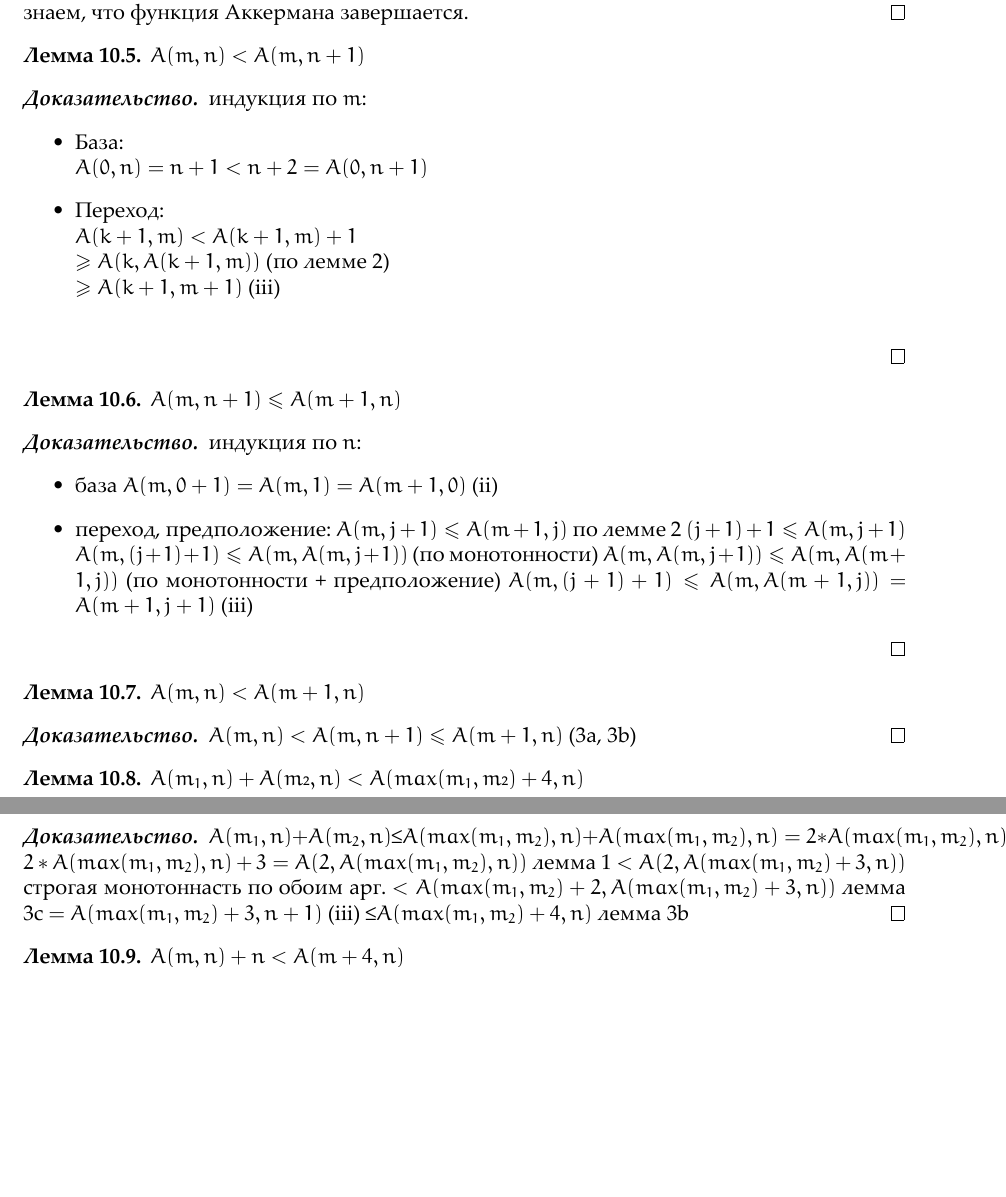
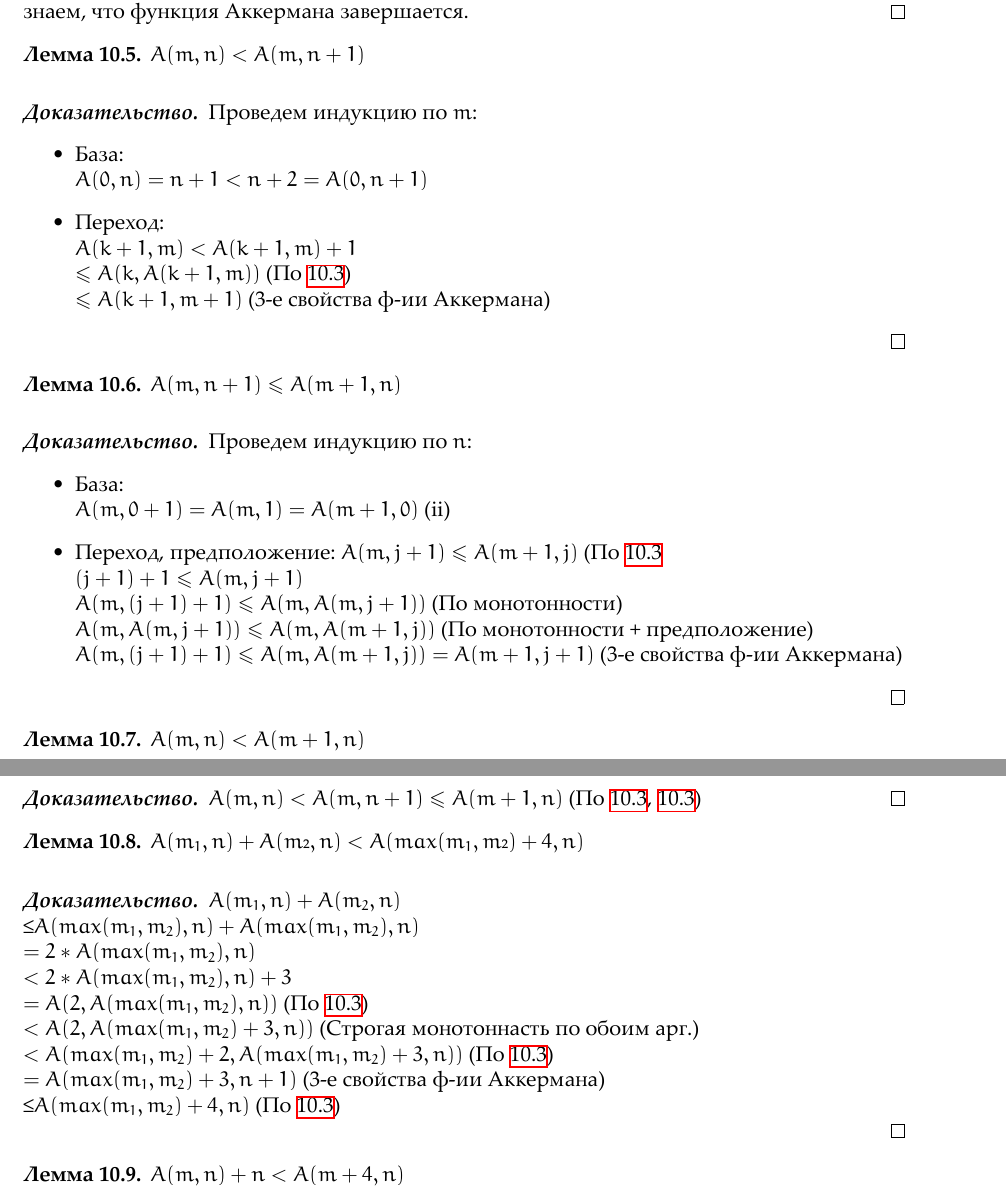
Before and after one commit to volhovm/study-notes, a LaTeX document (mathlogic.tex, which reads ticket8.tex): two parts of pages 42 and 43 of 43, joined at a grey line, cut so that both start at the same text, the shorter picture padded with empty space. The pictures show the PDF file mathlogic.pdf that the author committed with the source.

Commit message:
fixed ticket 8

```diff
--- a/ticket8.tex
+++ b/ticket8.tex
@@ -83,30 +86,32 @@ $A(m, n) \geq n + 1$
 \begin{lemma}
 $A(m, n) < A(m, n + 1)$
 \end{lemma}
+\label{lemma3a}
 \begin{proof}
-индукция по $m$:
+Проведем индукцию по $m$:
 \begin{itemize}
 \item База:\\
 $A(0, n) = n + 1 < n + 2 = A(0, n + 1)$
 \item Переход:\\
 $A(k + 1, m) < A(k + 1, m) + 1$\\
-$\geq A(k, A(k + 1, m))$ (по лемме 2)\\
-$\geq A(k + 1, m + 1)$   (iii)\\
+$\leq A(k, A(k + 1, m))$ (По \ref{lemma2})\\
+$\leq A(k + 1, m + 1)$   (3-е свойства ф-ии Аккермана)
 \end{itemize}
 \end{proof}
 \begin{lemma}
 $A(m, n + 1) \leq A(m + 1, n)$
 \end{lemma}
+\label{lemma3b}
 \begin{proof}
-индукция по $n$:
+Проведем индукцию по $n$:
 \begin{itemize}
-\item база
+\item База:\\
 $A(m, 0 + 1) = A(m, 1) = A(m + 1, 0)$ (ii)
-\item переход, предположение: $A(m, j + 1) \leq A(m + 1, j)$
-по лемме 2 $(j + 1) + 1 \leq A(m, j + 1)$
-$A(m, (j + 1) + 1) \leq A(m, A(m, j + 1))$ (по монотонности)
-$A(m, A(m, j + 1)) \leq A(m, A(m + 1, j))$ (по монотонности + предположение)
-$A(m, (j + 1) + 1) \leq A(m, A(m + 1, j)) = A(m + 1, j + 1)$ (iii)
+\item Переход, предположение: $A(m, j + 1) \leq A(m + 1, j)$ (По \ref{lemma2}\\
+$(j + 1) + 1 \leq A(m, j + 1)$\\
+$A(m, (j + 1) + 1) \leq A(m, A(m, j + 1))$ (По монотонности)\\
+$A(m, A(m, j + 1)) \leq A(m, A(m + 1, j))$ (По монотонности + предположение)\\
+$A(m, (j + 1) + 1) \leq A(m, A(m + 1, j)) = A(m + 1, j + 1)$ (3-е свойства ф-ии Аккермана)
 \end{itemize}
 \end{proof}
 \begin{lemma}
@@ -115,19 +121,20 @@ $A(m, n) < A(m + 1, n)$
 \begin{proof}
-$A(m, n) < A(m, n + 1) \leq A(m + 1, n)$ (3а, 3b)
+$A(m, n) < A(m, n + 1) \leq A(m + 1, n)$ (По \ref{lemma3a}, \ref{lemma3b})
 \end{proof}
 \begin{lemma}
 $A(m_1, n) + A(m₂, n) < A(max(m_1, m₂) + 4, n)$
 \end{lemma}
+\label{lemma4}
 \begin{proof}
-$A(m_1, n) + A(m_2, n)
-≤ A(max(m_1, m_2), n) + A(max(m_1, m_2), n)
-= 2 * A(max(m_1, m_2), n)
-< 2 * A(max(m_1, m_2), n) + 3
-= A(2, A(max(m_1, m_2), n))$     лемма 1
-$< A(2, A(max(m_1, m_2) + 3, n))$ строгая монотоннасть по обоим арг.
-$< A(max(m_1, m_2) + 2, A(max(m_1, m_2) + 3, n))$ лемма 3с
-$= A(max(m_1, m_2) + 3, n + 1)$   (iii)
-$≤ A(max(m_1, m_2) + 4, n)$       лемма 3b
+$A(m_1, n) + A(m_2, n)$\\
+$≤ A(max(m_1, m_2), n) + A(max(m_1, m_2), n)$\\
+$= 2 * A(max(m_1, m_2), n)$\\
+$< 2 * A(max(m_1, m_2), n) + 3$\\
+$= A(2, A(max(m_1, m_2), n))$ (По \ref{lemma1a})\\
+$< A(2, A(max(m_1, m_2) + 3, n))$ (Строгая монотоннасть по обоим арг.)\\
+$< A(max(m_1, m_2) + 2, A(max(m_1, m_2) + 3, n))$ (По \ref{lemma3c})\\
+$= A(max(m_1, m_2) + 3, n + 1)$   (3-е свойства ф-ии Аккермана)\\
+$≤ A(max(m_1, m_2) + 4, n)$ (По \ref{lemma3b})\\
 \end{proof}
 \begin{lemma}
 $A(m, n) + n < A(m + 4, n)$
```
Also changed, not shown: mathlogic.tex (+1 -1 lines), mathlogic.pdf, ticket8.tex (5 more changed lines).
